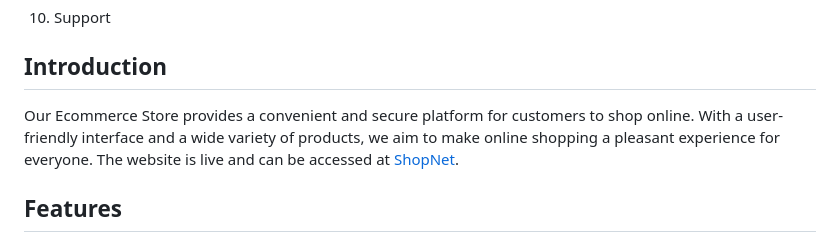
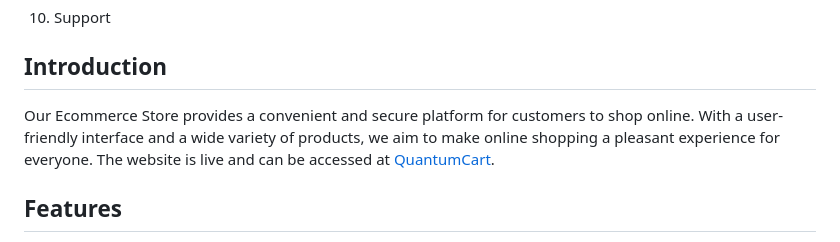
Before and after one commit to spycaptain3/QuantumCart, a Markdown page: README.md, the part around the change. Rendered like a GitHub page.

```diff
--- a/README.md
+++ b/README.md
@@ -19,7 +19,7 @@ Welcome to our Ecommerce Store! This is a live website where customers can brows
 
 ## Introduction
 
-Our Ecommerce Store provides a convenient and secure platform for customers to shop online. With a user-friendly interface and a wide variety of products, we aim to make online shopping a pleasant experience for everyone. The website is live and can be accessed at [ShopNet](https://shopnet.onrender.com).
+Our Ecommerce Store provides a convenient and secure platform for customers to shop online. With a user-friendly interface and a wide variety of products, we aim to make online shopping a pleasant experience for everyone. The website is live and can be accessed at [QuantumCart](https://quantumcart.onrender.com).
 
 ## Features
 
```
